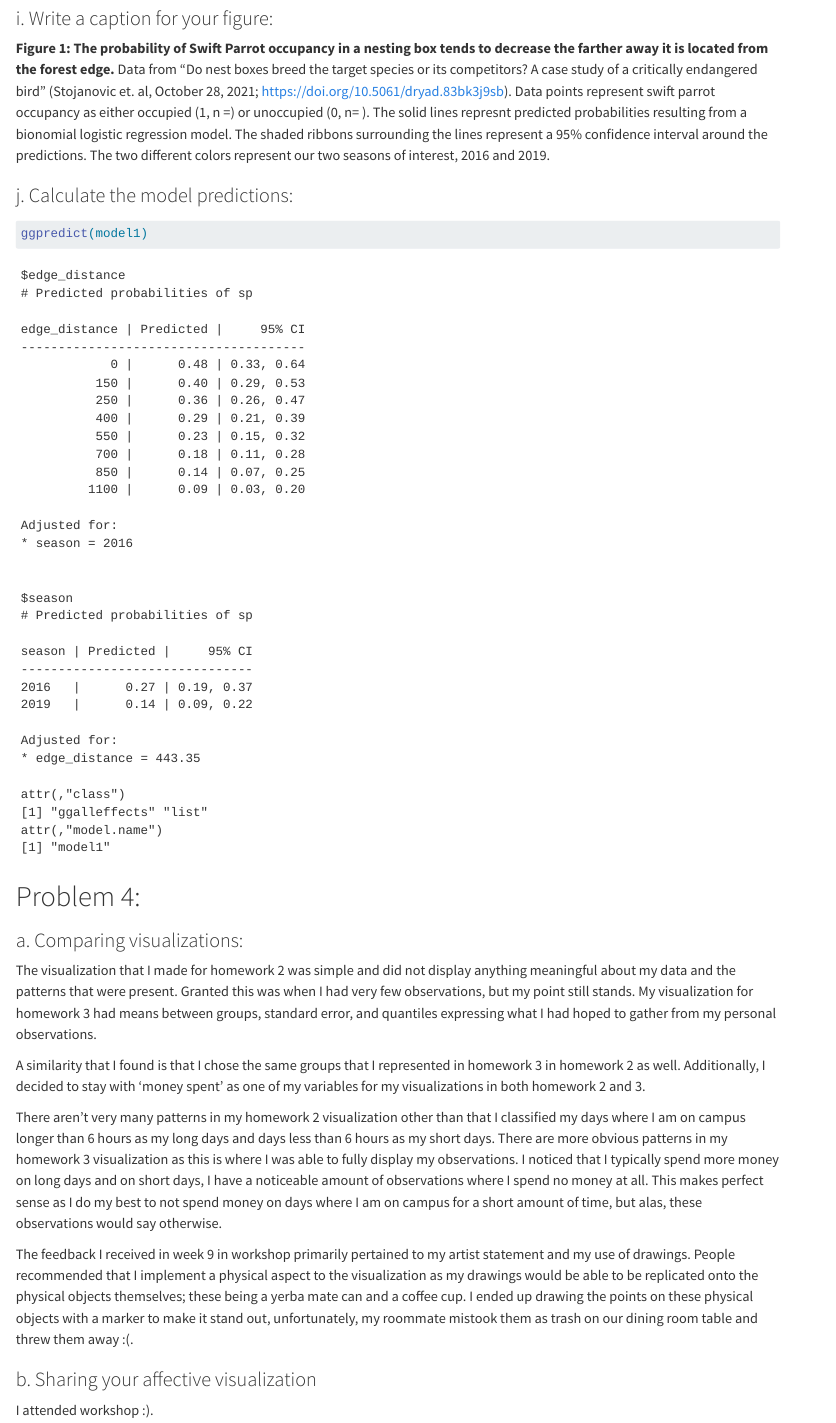
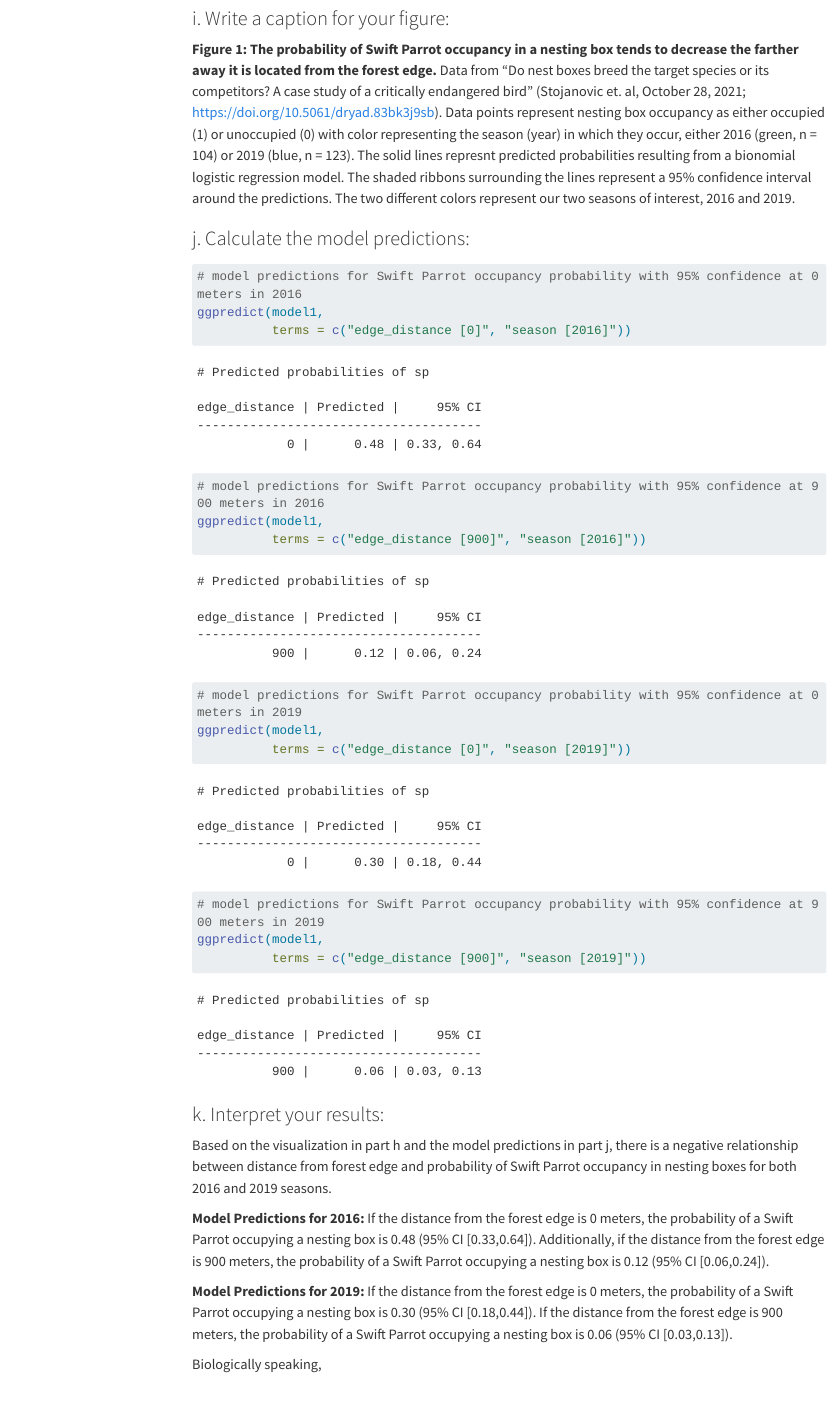
Before and after one commit to oregel714/ENVS-193DS_spring-2025_final, a Quarto document (code/193DS_final.qmd): the page in a window 1100 px wide, from 6240 px down before the commit and from 6410 px down after it, so that both start at the same text. Rendered offline with R 4.5, knitr and Pandoc in place of Quarto, with nearby package versions; some code elsewhere in the file could not run offline; menus at the side of the page are left out; long lines of code are wrapped; column names are cleaned by a stand-in for the janitor package.

Commit message:
Answering part k of problem 3.

````diff
--- a/code/193DS_final.qmd
+++ b/code/193DS_final.qmd
@@ -3,9 +3,8 @@ title: "193DS_final"
 author: "Mark Oregel"
 date: "June 11, 2025"
 format: html
-html:
-    toc: true
-    toc-depth: 5
+toc: true
+toc-depth: 5
 ---
 
 ### GitHub repository:
@@ -266,17 +265,37 @@ ggplot(clean_nb,
 
 ### i. Write a caption for your figure:
 
-**Figure 1: The probability of Swift Parrot occupancy in a nesting box tends to decrease the farther away it is located from the forest edge.**  Data from "Do nest boxes breed the target species or its competitors? A case study of a critically endangered bird" (Stojanovic et. al, October 28, 2021; https://doi.org/10.5061/dryad.83bk3j9sb). Data points represent swift parrot occupancy as either occupied (1, n =) or unoccupied (0, n= ). The solid lines represnt predicted probabilities resulting from a bionomial logistic regression model. The shaded ribbons surrounding the lines represent a 95% confidence interval around the predictions. The two different colors represent our two seasons of interest, 2016 and 2019.
+**Figure 1: The probability of Swift Parrot occupancy in a nesting box tends to decrease the farther away it is located from the forest edge.**  Data from "Do nest boxes breed the target species or its competitors? A case study of a critically endangered bird" (Stojanovic et. al, October 28, 2021; https://doi.org/10.5061/dryad.83bk3j9sb). Data points represent nesting box occupancy as either occupied (1) or unoccupied (0) with color representing the season (year) in which they occur, either 2016 (green, n = 104) or 2019 (blue, n = 123). The solid lines represnt predicted probabilities resulting from a bionomial logistic regression model. The shaded ribbons surrounding the lines represent a 95% confidence interval around the predictions. The two different colors represent our two seasons of interest, 2016 and 2019.
 
 ### j. Calculate the model predictions:
 
+
 ```{r calculating model1 predictions, message=FALSE}
-
-ggpredict(model1)
-
-
+# model predictions for Swift Parrot occupancy probability with 95% confidence at 0 meters in 2016
+ggpredict(model1,
+          terms = c("edge_distance [0]", "season [2016]"))
+# model predictions for Swift Parrot occupancy probability with 95% confidence at 900 meters in 2016
+ggpredict(model1,
+          terms = c("edge_distance [900]", "season [2016]"))
+# model predictions for Swift Parrot occupancy probability with 95% confidence at 0 meters in 2019
+ggpredict(model1,
+          terms = c("edge_distance [0]", "season [2019]"))
+# model predictions for Swift Parrot occupancy probability with 95% confidence at 900 meters in 2019
+ggpredict(model1,
+          terms = c("edge_distance [900]", "season [2019]"))
 ```
 
+### k. Interpret your results:
+
+Based on the visualization in part h and the model predictions in part j, there is a negative relationship between distance from forest edge and probability of Swift Parrot occupancy in nesting boxes for both 2016 and 2019 seasons.
+
+**Model Predictions for 2016:**
+If the distance from the forest edge is 0 meters, the probability of a Swift Parrot occupying a nesting box is 0.48 (95% CI [0.33,0.64]). Additionally, if the distance from the forest edge is 900 meters, the probability of a Swift Parrot occupying a nesting box is 0.12 (95% CI [0.06,0.24]).
+
+**Model Predictions for 2019:**
+If the distance from the forest edge is 0 meters, the probability of a Swift Parrot occupying a nesting box is 0.30 (95% CI [0.18,0.44]). If the distance from the forest edge is 900 meters, the probability of a Swift Parrot occupying a nesting box is 0.06 (95% CI [0.03,0.13]).
+
+Biologically speaking,
 
 
 # Problem 4:
````
Also changed, not shown: code/193DS_final.html, code/193DS_final_files/figure-html/visiualizing the model predictions-1.png, code/193DS_final.qmd (2 more changed lines).
